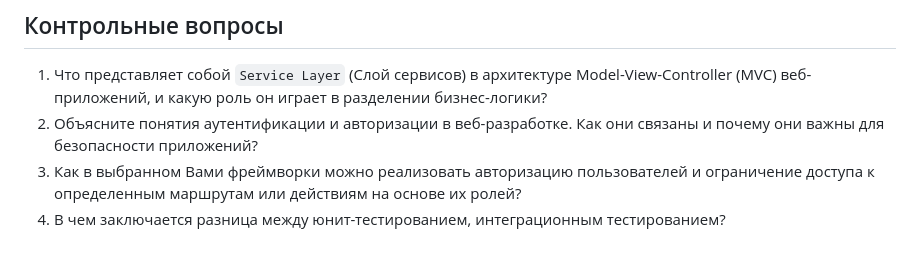
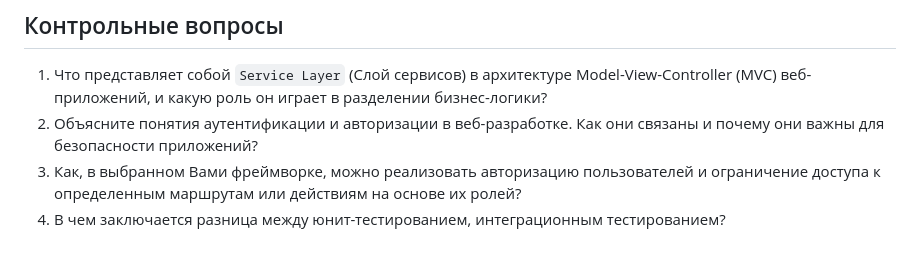
Before and after one commit to MSU-Courses/web-frameworks, a Markdown page: lab/lab2/fwad02.ru.md, the part around the change. Rendered like a GitHub page.

Commit message:
add translation

```diff
--- a/lab/lab2/fwad02.ru.md
+++ b/lab/lab2/fwad02.ru.md
@@ -36,5 +36,5 @@
 ## Контрольные вопросы
 1. Что представляет собой `Service Layer` (Слой сервисов) в архитектуре Model-View-Controller (MVC) веб-приложений, и какую роль он играет в разделении бизнес-логики?
 2. Объясните понятия аутентификации и авторизации в веб-разработке. Как они связаны и почему они важны для безопасности приложений?
-3. Как в выбранном Вами фреймворки можно реализовать авторизацию пользователей и ограничение доступа к определенным маршрутам или действиям на основе их ролей?
+3. Как, в выбранном Вами фреймворке, можно реализовать авторизацию пользователей и ограничение доступа к определенным маршрутам или действиям на основе их ролей?
 4. В чем заключается разница между юнит-тестированием, интеграционным тестированием?
```
